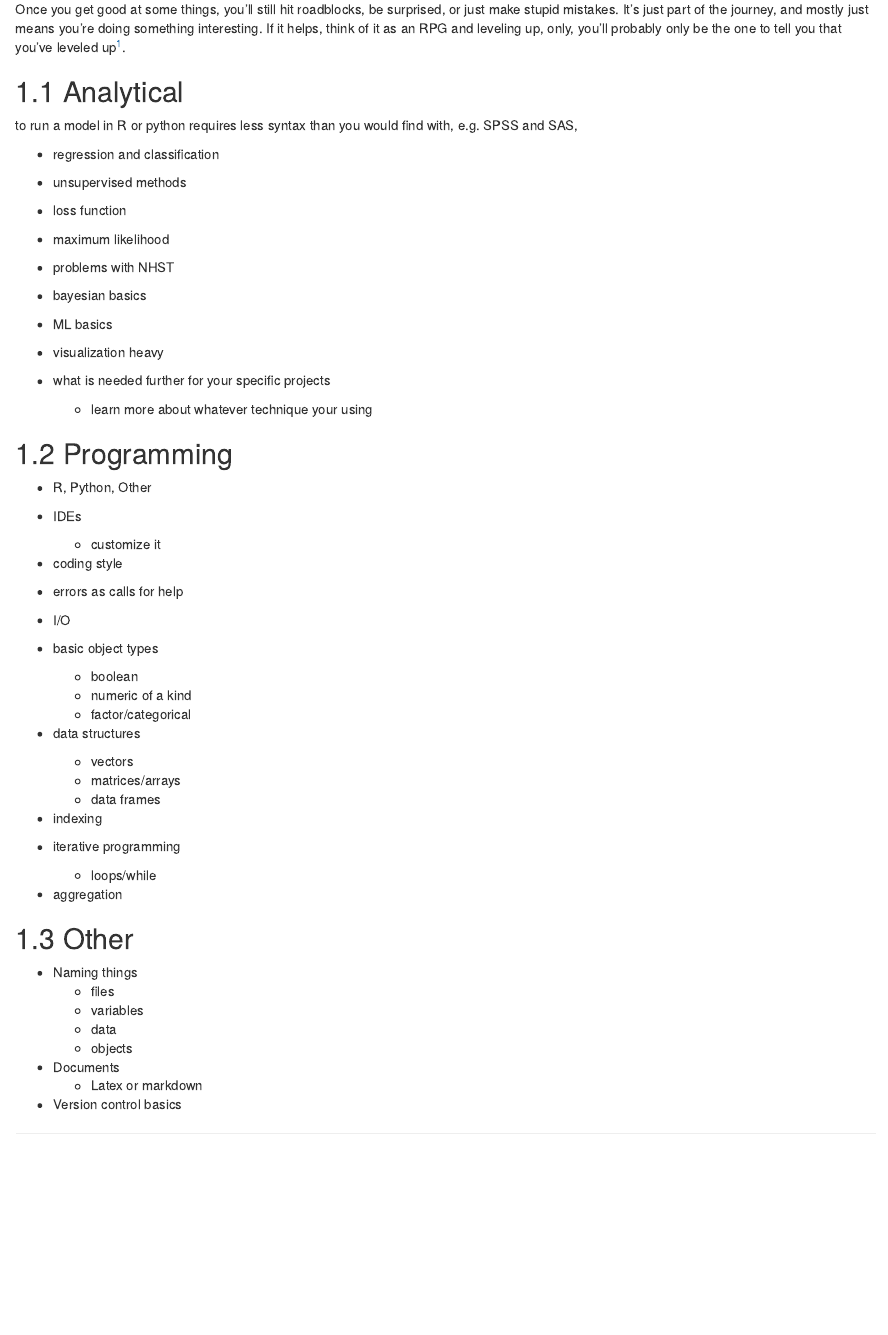
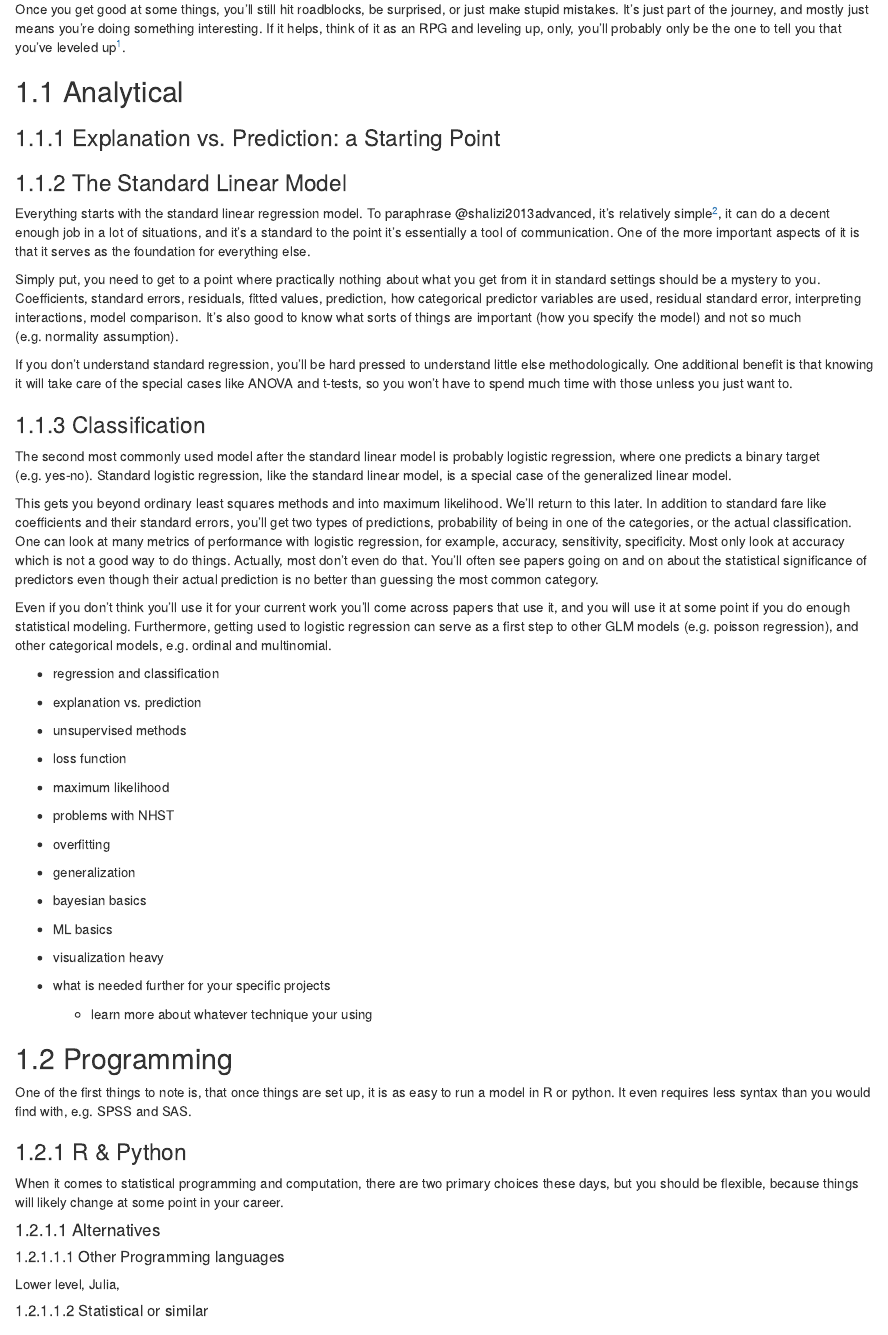
Before and after one commit to m-clark/advice-to-the-graduate, an R Markdown document (02_basics.Rmd): the page in a window 1100 px wide, from 480 px down. Rendered offline with R 4.5, knitr and Pandoc, with nearby package versions; drawn as R Markdown's standard HTML page in place of the format the file asks for.

Commit message:
Adding content

```diff
--- a/02_basics.Rmd
+++ b/02_basics.Rmd
@@ -22,13 +22,37 @@ Once you get good at some things, you'll still hit roadblocks, be surprised, or
 
 ## Analytical
 
-to run a model in R or python requires less syntax than you would find with, e.g. SPSS and SAS,
+### Explanation vs. Prediction: a Starting Point
+
+
+### The Standard Linear Model
+
+Everything starts with the <span class="emph">standard linear regression model</span>.  To paraphrase @shalizi2013advanced, it's relatively simple[^simplerelative], it can do a decent enough job in a lot of situations, and it's a standard to the point it's essentially a tool of communication.  One of the more important aspects of it is that it serves as the foundation for everything else.
+
+Simply put, you need to get to a point where practically nothing about what you get from it in standard settings should be a mystery to you.   Coefficients, standard errors, residuals, fitted values, prediction, how categorical predictor variables are used, residual standard error, interpreting interactions, model comparison.  It's also good to know what sorts of things are important (how you specify the model) and not so much (e.g. normality assumption).
+
+If you don't understand standard regression, you'll be hard pressed to understand little else methodologically.  One additional benefit is that knowing it will take care of the special cases like ANOVA and t-tests, so you won't have to spend much time with those unless you just want to.
+
+### Classification
+
+The second most commonly used model after the standard linear model is probably <span class="emph">logistic regression</span>, where one predicts a binary target (e.g. yes-no).  Standard logistic regression, like the standard linear model, is a special case of the <span class="emph">generalized linear model</span>.
+
+This gets you beyond <span class="emph">ordinary least squares methods</span> and into <span class="emph">maximum likelihood</span>. We'll return to this later.  In addition to standard fare like coefficients and their standard errors, you'll get two types of predictions, probability of being in one of the categories, or the actual classification.  One can look at many metrics of performance with logistic regression, for example, accuracy, sensitivity, specificity. Most only look at accuracy which is not a good way to do things. Actually, most don't even do that. You'll often see papers going on and on about the statistical significance of predictors even though their actual prediction is no better than guessing the most common category.
+
+
+Even if you don't think you'll use it for your current work you'll come across papers that use it, and you will use it at some point if you do enough statistical modeling.  Furthermore, getting used to logistic regression can serve as a first step to other GLM models (e.g. <span class="emph">poisson regression</span>), and other categorical models, e.g. ordinal and multinomial.
+
+
+
 
 - regression and classification
+- explanation vs. prediction
 - unsupervised methods
 - loss function
 - maximum likelihood
 - problems with NHST
+- overfitting
+- generalization
 - bayesian basics
 - ML basics
 - visualization heavy
@@ -39,9 +63,18 @@ to run a model in R or python requires less syntax than you would find with, e.g
 
 ## Programming
 
-- R, Python, Other
+One of the first things to note is, that once things are set up, it is as easy to run a model in R or python. It even requires less syntax than you would find with, e.g. SPSS and SAS.
 
-- IDEs
-    - customize it
+### R & Python
 
-- coding style
+When it comes to statistical programming and computation, there are two primary choices these days, but you should be flexible, because things will likely change at some point in your career.
+
+
+
+#### Alternatives
+
+##### Other Programming languages
+
+Lower level, Julia,
+
+##### Statistical or similar
```
Also changed, not shown: 03_intermediate.Rmd (+5 -1 lines), index.Rmd (+1 -1 lines), 02_basics.Rmd (20 more changed lines).
